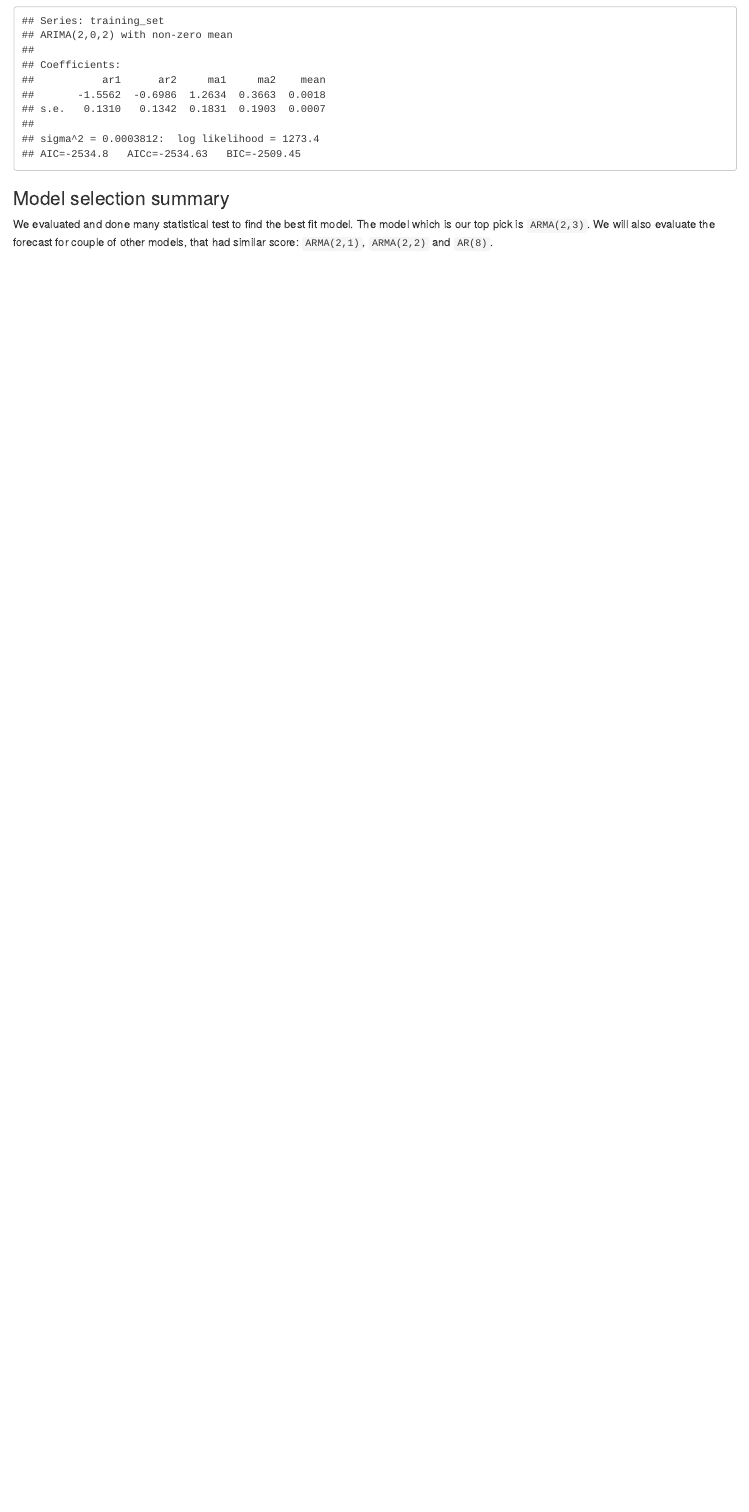
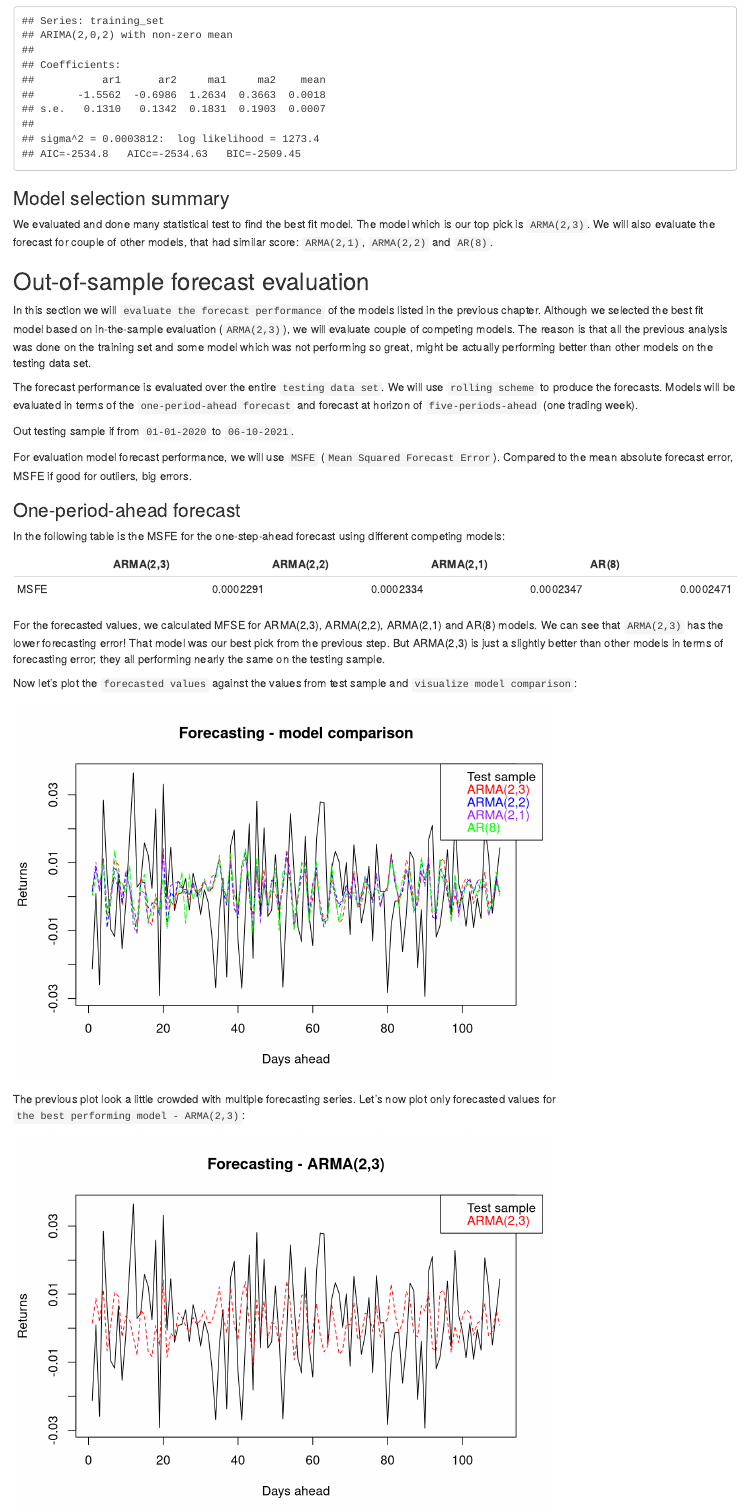
Before and after one commit to mcf-long-short/statistics-stocks-forecasting, an R Markdown document (forecasting-arima/ForecastingArima.Rmd): the page in a window 1100 px wide, from 14820 px down. Rendered offline with R 4.5, knitr and Pandoc, with nearby package versions.

Commit message:
added one-period-ahead forecast

````diff
--- a/forecasting-arima/ForecastingArima.Rmd
+++ b/forecasting-arima/ForecastingArima.Rmd
@@ -599,3 +599,28 @@ We evaluated and done many statistical test to find the best fit model. The
 model which is our top pick is `ARMA(2,3)`. We will also evaluate the forecast
 for couple of other models, that had similar score: `ARMA(2,1)`, `ARMA(2,2)` and
 `AR(8)`.
+
+
+## Out-of-sample forecast evaluation
+
+In this section we will `evaluate the forecast performance` of the models listed
+in the previous chapter. Although we selected the best fit model based on
+in-the-sample evaluation (`ARMA(2,3)`), we will evaluate couple of competing
+models. The reason is that all the previous analysis was done on the training set
+and some model which was not performing so great, might be actually performing
+better than other models on the testing data set.
+
+The forecast performance is evaluated over the entire `testing data set`. We will
+use `rolling scheme` to produce the forecasts. Models will be evaluated
+in terms of the `one-period-ahead forecast` and forecast at horizon of
+`five-periods-ahead` (one trading week).
+
+Out testing sample if from `01-01-2020` to `06-10-2021`.
+
+For evaluation model forecast performance, we will use `MSFE`
+(`Mean Squared Forecast Error`). Compared to the mean absolute forecast error,
+MSFE if good for outliers, big errors.
+
+### One-period-ahead forecast
+
+```{r echo=FALSE}
@@ -601,0 +637 @@ for couple of other models, that had similar score: `ARMA(2,1)`, `ARMA(2,2)` and
+```{r echo=FALSE, results = FALSE, warning=FALSE}
@@ -601,0 +654 @@ for couple of other models, that had similar score: `ARMA(2,1)`, `ARMA(2,2)` and
+```{r echo=FALSE, results = FALSE}
@@ -601,0 +672 @@ for couple of other models, that had similar score: `ARMA(2,1)`, `ARMA(2,2)` and
+```{r echo=FALSE, results = FALSE}
@@ -601,0 +690 @@ for couple of other models, that had similar score: `ARMA(2,1)`, `ARMA(2,2)` and
+```{r echo=FALSE, results = FALSE}
@@ -601,0 +708,52 @@ for couple of other models, that had similar score: `ARMA(2,1)`, `ARMA(2,2)` and
+In the following table is the MSFE for the one-step-ahead forecast using different
+competing models:
+```{r echo=FALSE, results = FALSE}
+# Creating one table of MSFE
+colnames(msfe) <- c("ARMA(2,3)", "ARMA(2,2)", "ARMA(2,1)", "AR(8)")
+rownames(msfe) <- c("MSFE")
+```
+
+```{r echo=FALSE}
+
+knitr::kable(msfe)
+```
+
+For the forecasted values, we calculated MFSE for ARMA(2,3), ARMA(2,2),
+ARMA(2,1) and AR(8) models. We can see that `ARMA(2,3)` has the lower
+forecasting error! That model was our best pick from the previous step.
+But ARMA(2,3) is just a slightly better than other models in terms of forecasting
+error; they all performing nearly the same on the testing sample.
+
+
+Now let's plot the `forecasted values` against the values from test sample and
+`visualize model comparison`:
+
+```{r echo=FALSE}
+plot(arma23_forecast[,2], type="l",col="black", main="Forecasting - model comparison", xlab="Days ahead", ylab="Returns")
+lines(arma23_forecast[,1], type="l", pch=22, lty=2, col="red")
+lines(arma22_forecast[,1], type="l", pch=45, lty=8, col="blue")
+lines(arma21_forecast[,1], type="l", pch=45, lty=8, col="purple")
+lines(ar8_forecast[,1], type="l", pch=45, lty=5, col="green")
+
+par(mar=c(1,2,5,8), xpd=TRUE)
+
+legend(
+  "topright", inset=c(-0.06, 0), text.col=c("black", "red","blue", "purple", "green"),
+  legend=c("Test sample","ARMA(2,3)","ARMA(2,2)","ARMA(2,1)","AR(8)")
+)
+```
+
+The previous plot look a little crowded with multiple forecasting series. Let's
+now plot only forecasted values for `the best performing model - ARMA(2,3)`:
+
+```{r echo=FALSE}
+plot(arma23_forecast[,2], type="l",col="black", main="Forecasting - ARMA(2,3)", xlab="Days ahead", ylab="Returns")
+lines(arma23_forecast[,1], type="l", pch=22, lty=2, col="red")
+
+par(mar=c(1,2,5,8), xpd=TRUE)
+
+legend(
+  "topright", inset=c(-0.06, 0), text.col=c("black", "red"),
+  legend=c("Test sample","ARMA(2,3)")
+)
+```
````
Also changed, not shown: forecasting-arima/ForecastingArima.Rmd (77 more changed lines).
